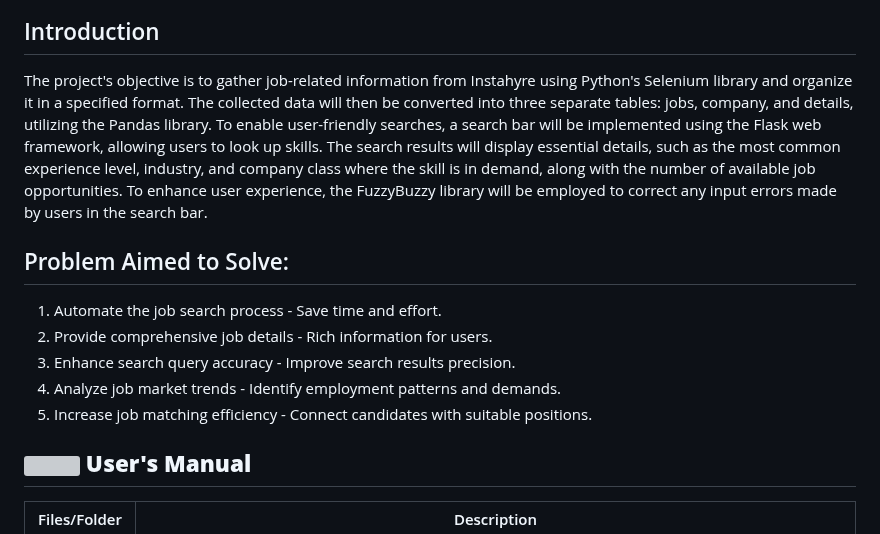
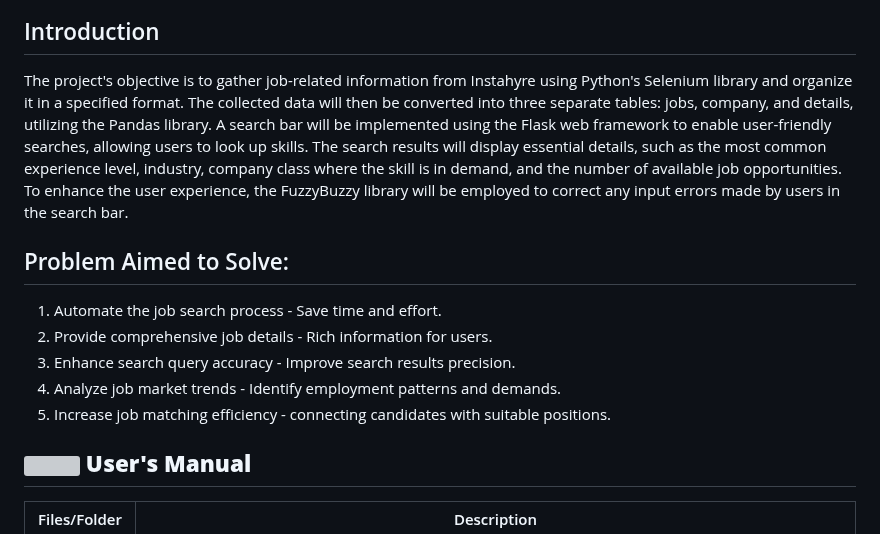
Before and after one commit to puneetpahadia-da/Instahyre-jobanalytics, a Markdown page: README.md, the part around one of its changes. Drawn GitHub-style; grey boxes are pictures that could not be loaded.

```diff
--- a/README.md
+++ b/README.md
@@ -6,7 +6,7 @@
 
 ## Introduction
 
-The project's objective is to gather job-related information from Instahyre using Python's Selenium library and organize it in a specified format. The collected data will then be converted into three separate tables: jobs, company, and details, utilizing the Pandas library. To enable user-friendly searches, a search bar will be implemented using the Flask web framework, allowing users to look up skills. The search results will display essential details, such as the most common experience level, industry, and company class where the skill is in demand, along with the number of available job opportunities. To enhance user experience, the FuzzyBuzzy library will be employed to correct any input errors made by users in the search bar.
+The project's objective is to gather job-related information from Instahyre using Python's Selenium library and organize it in a specified format. The collected data will then be converted into three separate tables: jobs, company, and details, utilizing the Pandas library. A search bar will be implemented using the Flask web framework to enable user-friendly searches, allowing users to look up skills. The search results will display essential details, such as the most common experience level, industry, company class where the skill is in demand, and the number of available job opportunities. To enhance the user experience, the FuzzyBuzzy library will be employed to correct any input errors made by users in the search bar.
 
 
 ## Problem Aimed to Solve:
@@ -15,7 +15,7 @@ The project's objective is to gather job-related information from Instahyre usin
 2. Provide comprehensive job details - Rich information for users.
 3. Enhance search query accuracy - Improve search results precision.
 4. Analyze job market trends - Identify employment patterns and demands.
-5. Increase job matching efficiency - Connect candidates with suitable positions.
+5. Increase job matching efficiency - connecting candidates with suitable positions.
 
 ##  <img src="https://user-images.githubusercontent.com/106439762/181935629-b3c47bd3-77fb-4431-a11c-ff8ba0942b63.gif" width="48" height="48"> **User's Manual**
 
```
Also changed, not shown: other parts of README.md (+17 -23 lines).
